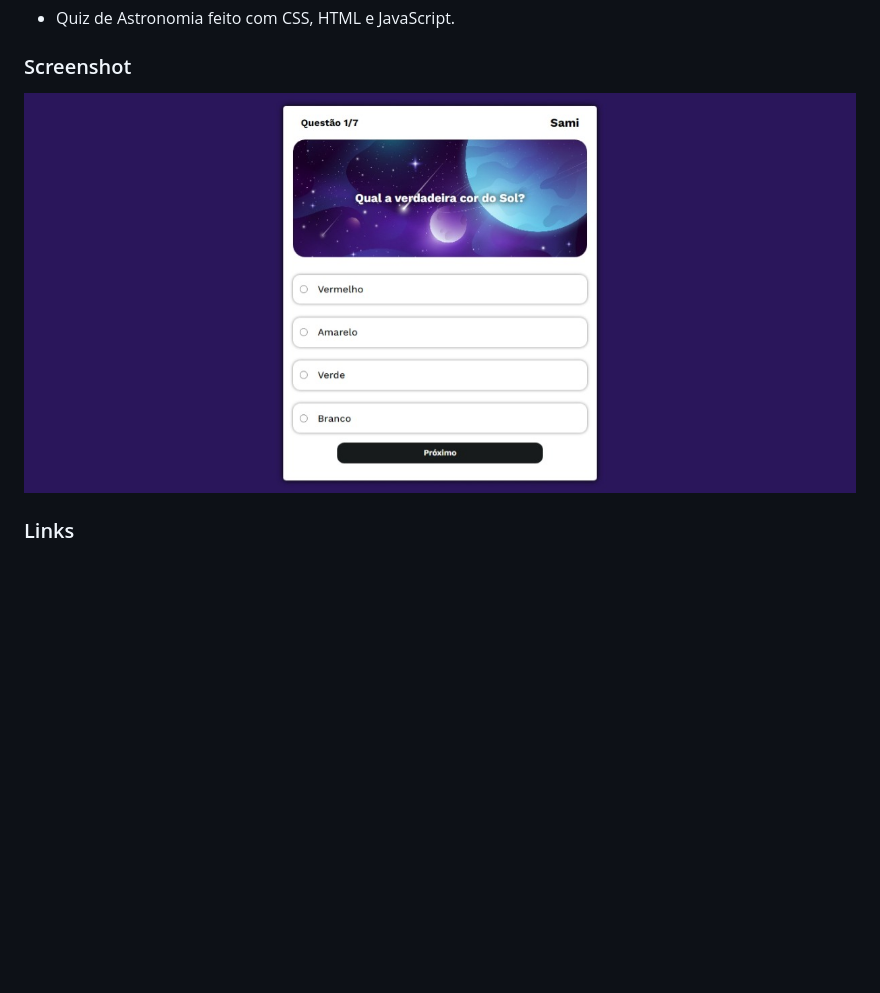
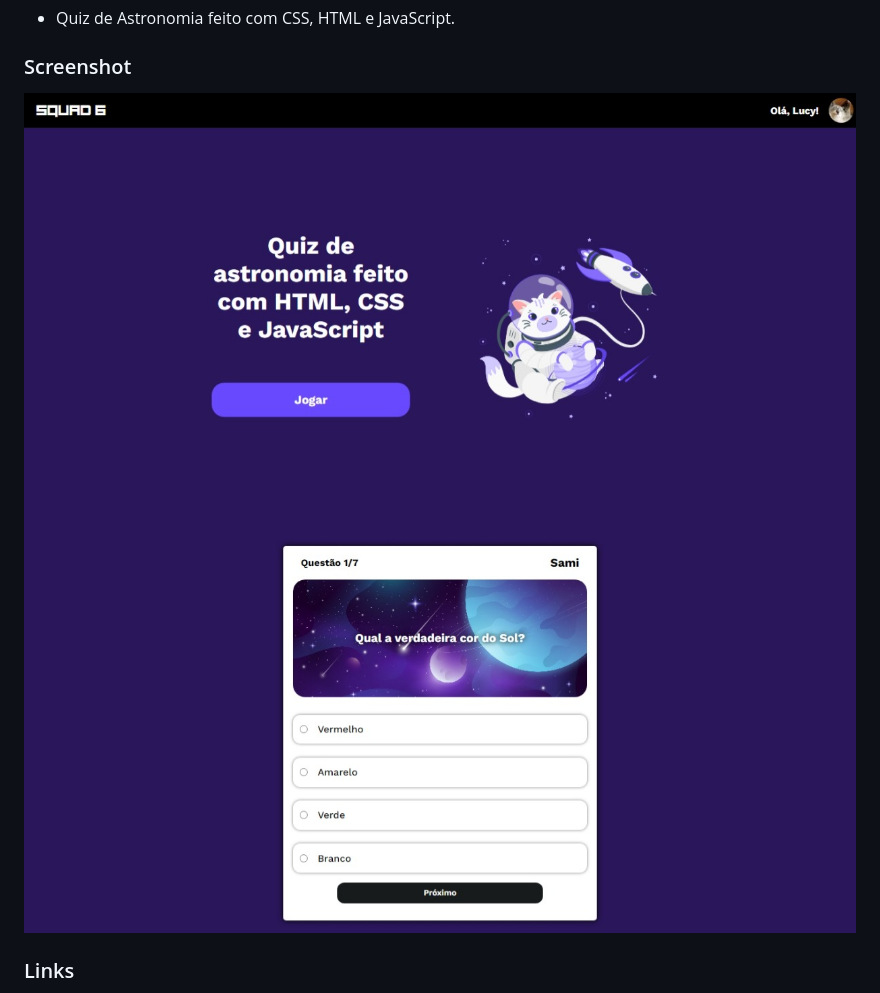
Before and after one commit to lucylima/projeto-m1-quiz, a Markdown page: README.md, the part around the change. Rendered like a GitHub page; pictures changed too: assets/screenshot.jpeg (added); blank space fills up the shorter version.

```diff
--- a/README.md
+++ b/README.md
@@ -15,7 +15,8 @@
 
 ### Screenshot
 
-![](./assets/screenshot.jpg)
+![](./assets/screenshot.jpeg)
+![](./assets/screenshot1.jpg)
 
 ### Links
 
```
Also changed, not shown: assets/screenshot1.jpg (renamed from assets/screenshot.jpg), 3 other files.
